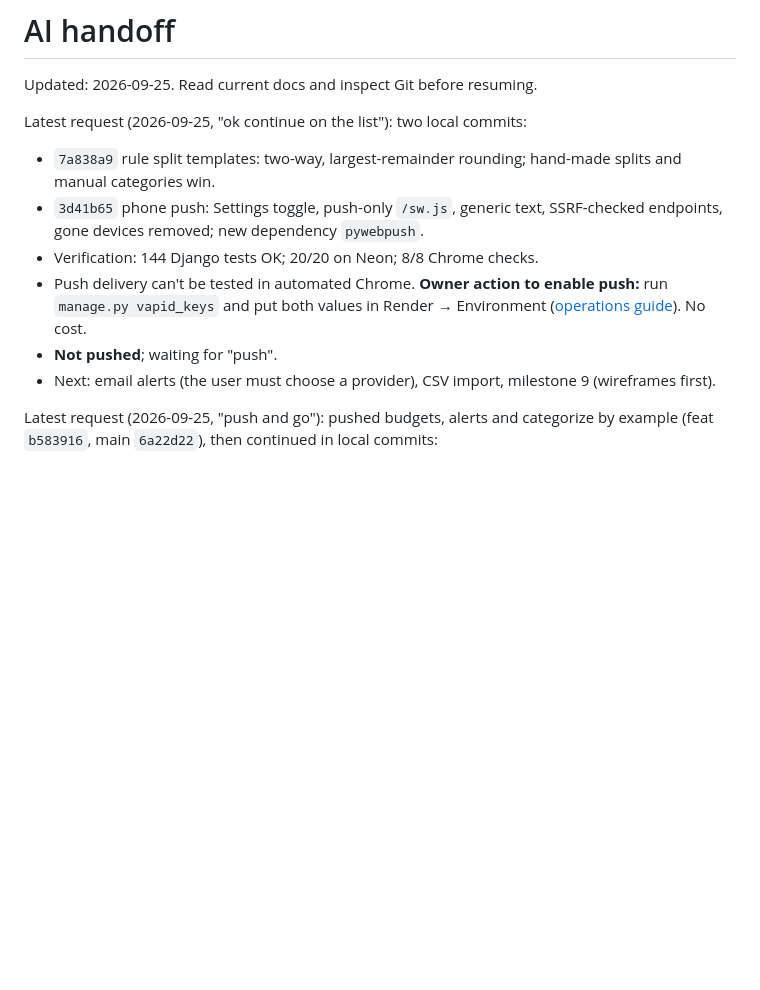
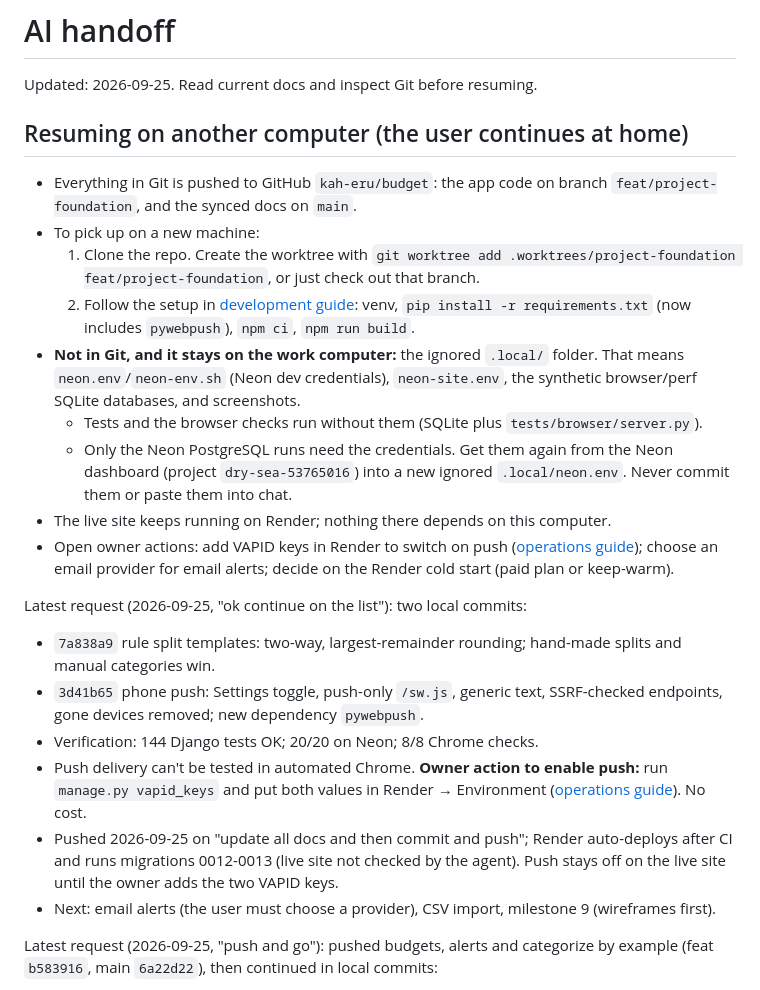
Before and after one commit to kah-eru/budget, a Markdown page: AI_HANDOFF.md, the part around the change. Drawn GitHub-style; blank space fills up the shorter version.

Commit message:
docs: handoff for resuming on another computer; record push
Co-Authored-By: Claude Opus 5.5 (1M context) <noreply@anthropic.com>

```diff
--- a/AI_HANDOFF.md
+++ b/AI_HANDOFF.md
@@ -1,13 +1,25 @@
 # AI handoff
 
 Updated: 2026-09-25. Read current docs and inspect Git before resuming.
+
+## Resuming on another computer (the user continues at home)
+
+- Everything in Git is pushed to GitHub `kah-eru/budget`: the app code on branch `feat/project-foundation`, and the synced docs on `main`.
+- To pick up on a new machine:
+  1. Clone the repo. Create the worktree with `git worktree add .worktrees/project-foundation feat/project-foundation`, or just check out that branch.
+  2. Follow the setup in [development guide](docs/development.md): venv, `pip install -r requirements.txt` (now includes `pywebpush`), `npm ci`, `npm run build`.
+- **Not in Git, and it stays on the work computer:** the ignored `.local/` folder. That means `neon.env`/`neon-env.sh` (Neon dev credentials), `neon-site.env`, the synthetic browser/perf SQLite databases, and screenshots.
+  - Tests and the browser checks run without them (SQLite plus `tests/browser/server.py`).
+  - Only the Neon PostgreSQL runs need the credentials. Get them again from the Neon dashboard (project `dry-sea-53765016`) into a new ignored `.local/neon.env`. Never commit them or paste them into chat.
+- The live site keeps running on Render; nothing there depends on this computer.
+- Open owner actions: add VAPID keys in Render to switch on push ([operations guide](docs/operations.md#phone-push-optional-no-cost)); choose an email provider for email alerts; decide on the Render cold start (paid plan or keep-warm).
 
 Latest request (2026-09-25, "ok continue on the list"): two local commits:
 - `7a838a9` rule split templates: two-way, largest-remainder rounding; hand-made splits and manual categories win.
 - `3d41b65` phone push: Settings toggle, push-only `/sw.js`, generic text, SSRF-checked endpoints, gone devices removed; new dependency `pywebpush`.
 - Verification: 144 Django tests OK; 20/20 on Neon; 8/8 Chrome checks.
 - Push delivery can't be tested in automated Chrome. **Owner action to enable push:** run `manage.py vapid_keys` and put both values in Render → Environment ([operations guide](docs/operations.md#phone-push-optional-no-cost)). No cost.
-- **Not pushed**; waiting for "push".
+- Pushed 2026-09-25 on "update all docs and then commit and push"; Render auto-deploys after CI and runs migrations 0012-0013 (live site not checked by the agent). Push stays off on the live site until the owner adds the two VAPID keys.
 - Next: email alerts (the user must choose a provider), CSV import, milestone 9 (wireframes first).
 
 Latest request (2026-09-25, "push and go"): pushed budgets, alerts and categorize by example (feat `b583916`, main `6a22d22`), then continued in local commits:
```
